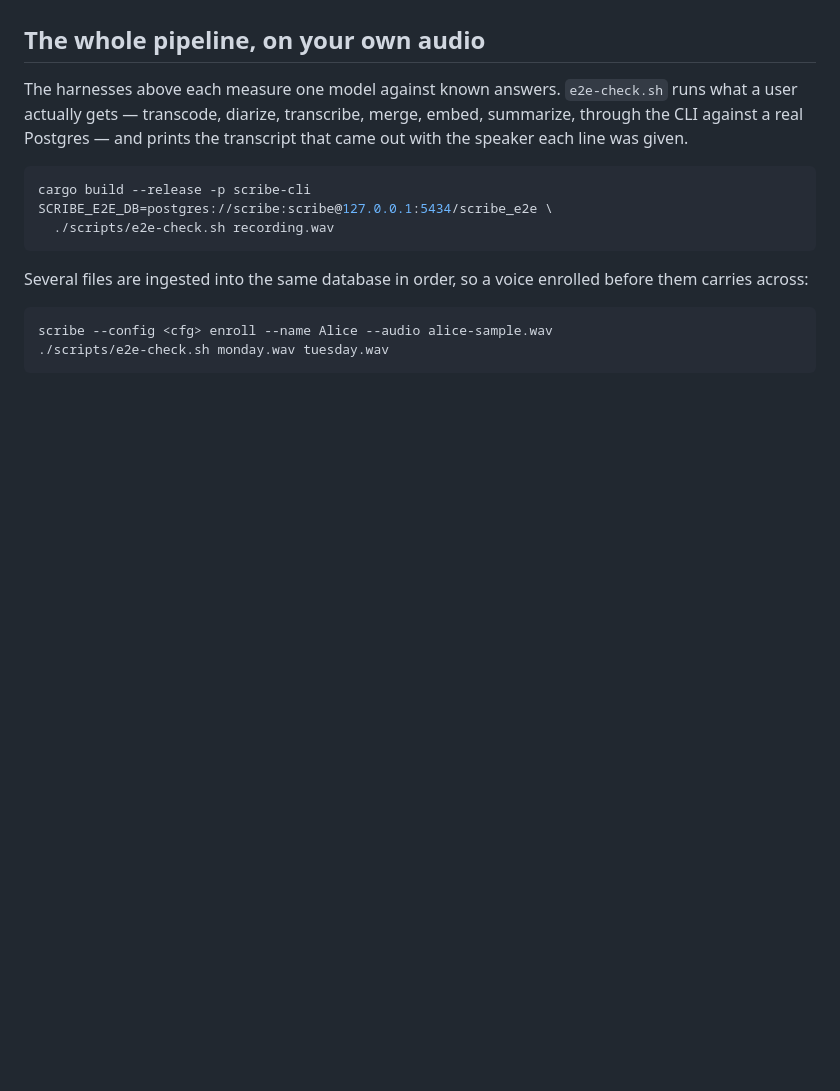
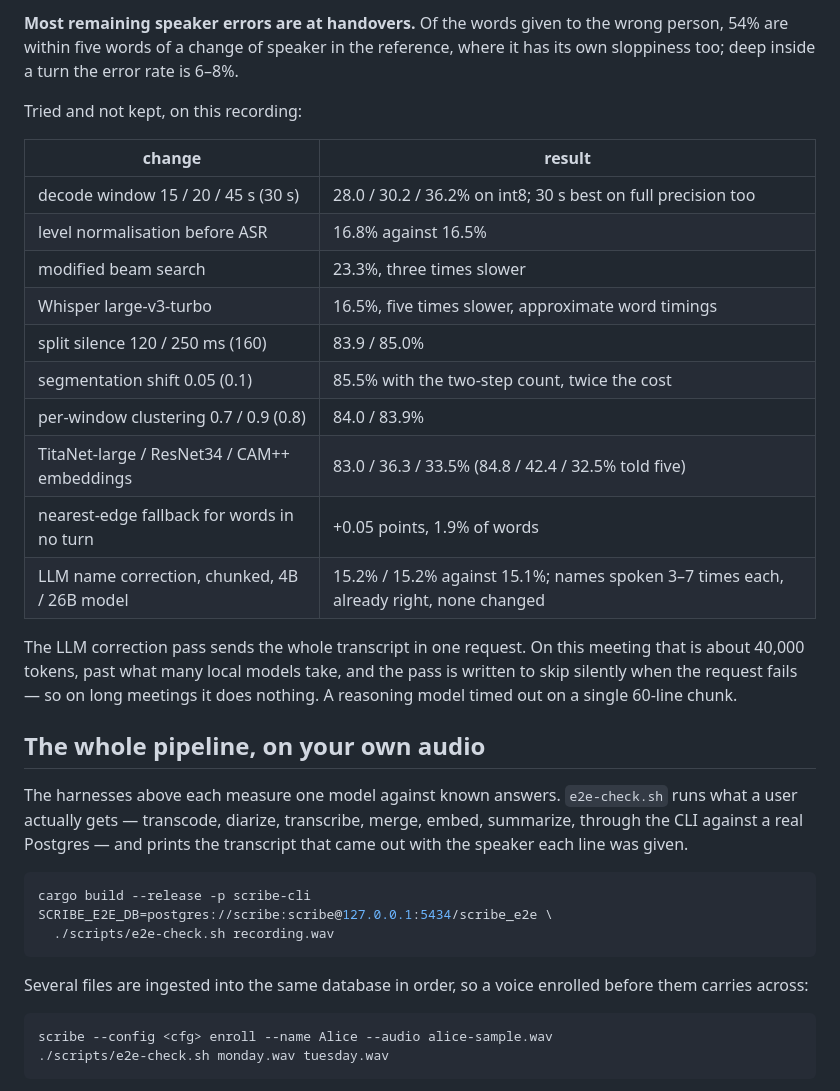
Before and after one commit to dmoore-dwmmholdings/scribe-local, a Markdown page: docs/measuring-diarization.md, the part around one of its changes. GitHub-like rendering; blank space fills up the shorter version.

```diff
--- a/docs/measuring-diarization.md
+++ b/docs/measuring-diarization.md
@@ -109,3 +174,27 @@ to the binary without an rpath entry pointing at itself.
+**Most remaining speaker errors are at handovers.** Of the words given to the
+wrong person, 54% are within five words of a change of speaker in the
+reference, where it has its own sloppiness too; deep inside a turn the error
+rate is 6–8%.
+
+Tried and not kept, on this recording:
+
+| change | result |
+|---|---|
+| decode window 15 / 20 / 45 s (30 s) | 28.0 / 30.2 / 36.2% on int8; 30 s best on full precision too |
+| level normalisation before ASR | 16.8% against 16.5% |
+| modified beam search | 23.3%, three times slower |
+| Whisper large-v3-turbo | 16.5%, five times slower, approximate word timings |
+| split silence 120 / 250 ms (160) | 83.9 / 85.0% |
+| segmentation shift 0.05 (0.1) | 85.5% with the two-step count, twice the cost |
+| per-window clustering 0.7 / 0.9 (0.8) | 84.0 / 83.9% |
+| TitaNet-large / ResNet34 / CAM++ embeddings | 83.0 / 36.3 / 33.5% (84.8 / 42.4 / 32.5% told five) |
+| nearest-edge fallback for words in no turn | +0.05 points, 1.9% of words |
+| LLM name correction, chunked, 4B / 26B model | 15.2% / 15.2% against 15.1%; names spoken 3–7 times each, already right, none changed |
+
+The LLM correction pass sends the whole transcript in one request. On this
+meeting that is about 40,000 tokens, past what many local models take, and the
+pass is written to skip silently when the request fails — so on long meetings
+it does nothing. A reasoning model timed out on a single 60-line chunk.
 
 ## The whole pipeline, on your own audio
 
```
Also changed, not shown: other parts of docs/measuring-diarization.md (+65 -0 lines).
